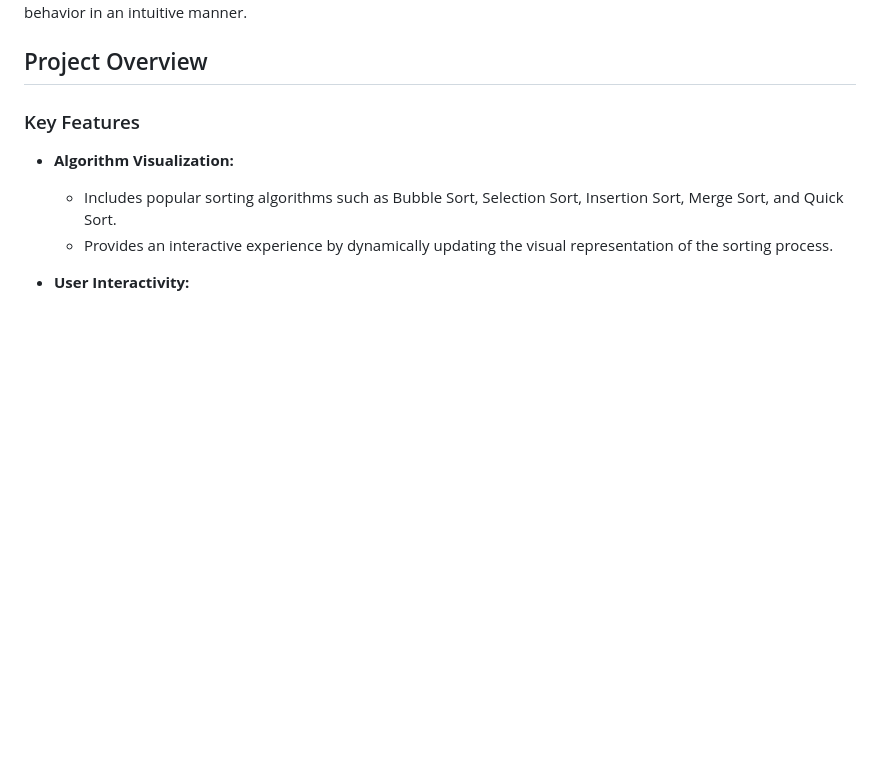
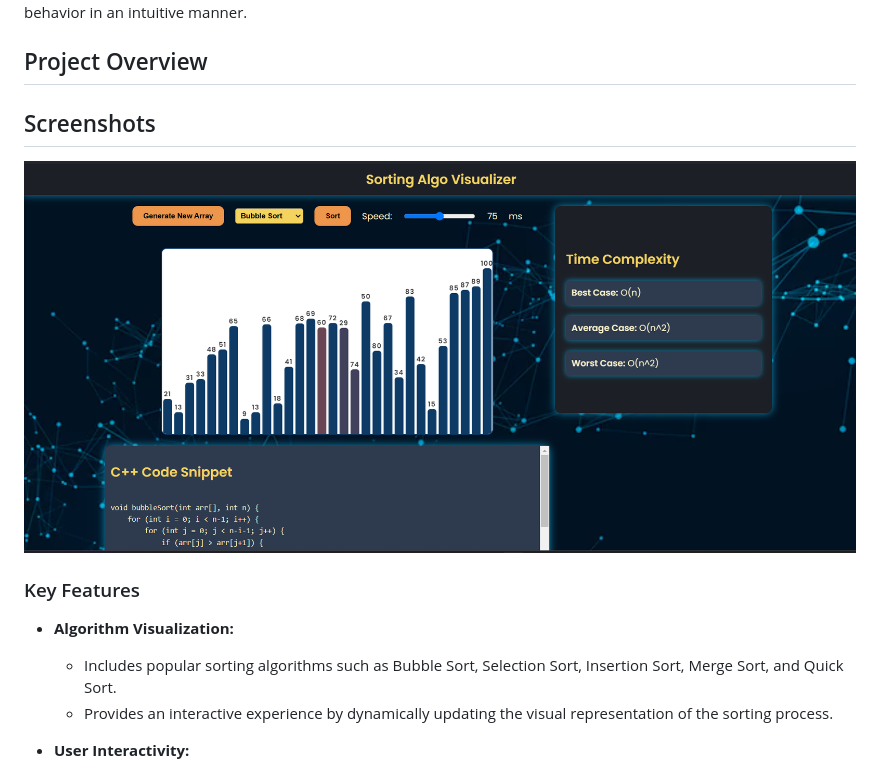
Before and after one commit to AryanRaj03/Sorting, a Markdown page: README.md, the part around the change. GitHub-like rendering; blank space fills up the shorter version.

```diff
--- a/README.md
+++ b/README.md
@@ -3,7 +3,9 @@
 This project is a comprehensive web-based tool designed to visualize and analyze various sorting algorithms. The visualizer aims to facilitate a deeper understanding of sorting algorithms through interactive, real-time graphical representations. It is particularly useful for students, educators, and professionals seeking to explore algorithmic behavior in an intuitive manner.
 
 ## Project Overview
+## Screenshots
 
+![Screenshot](screenshot.png)
 ### Key Features
 
 - **Algorithm Visualization:**
```
